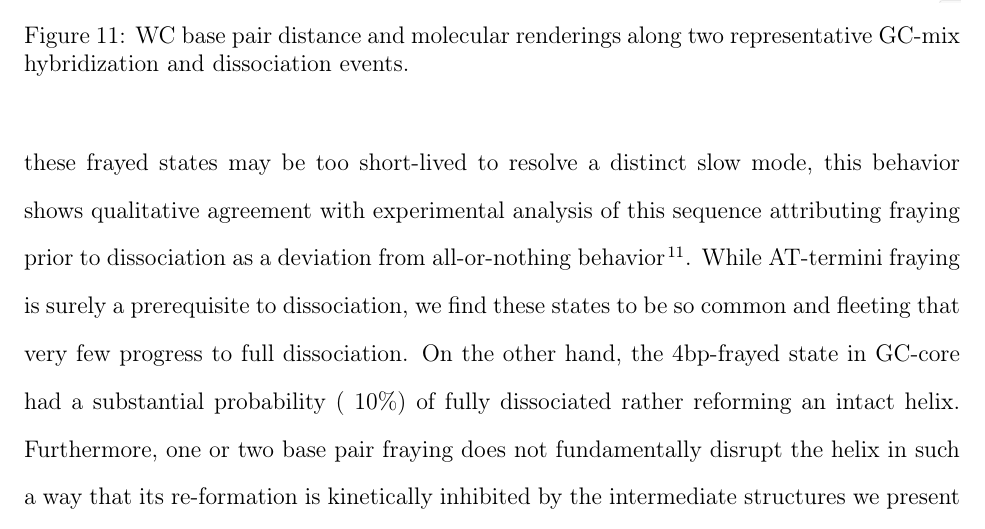
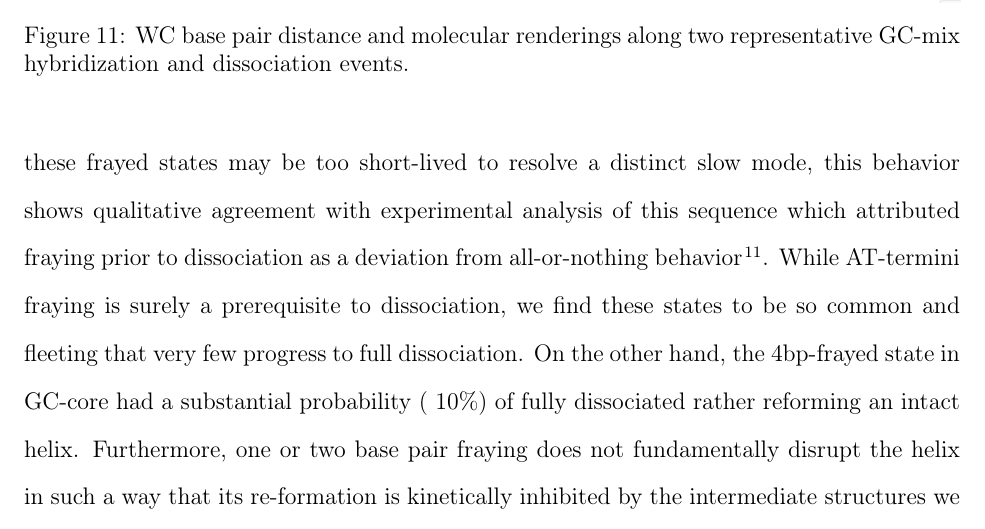
Before and after one commit to mrjoness/DNA_skeleton, a LaTeX paper (manuscript.tex): part of page 29 of 48, cut so that both start at the same text. Compiled offline with pdfLaTeX.

Commit message:
Updates from Overleaf

```diff
--- a/manuscript.tex
+++ b/manuscript.tex
@@ -425,7 +425,7 @@ When examining these same four sequences using T-jump IR and 2D IR spectroscopy,
 	\end{center}
 \end{figure}
 
-The GC-mix sequence shows a similar implied timescale distribution to GC-core, however we no longer see a converged slow mode corresponding to multi-base fraying behavior. Instead, we observed two modes converge, corresponding to the association/dissociation dynamic and diffusive behavior while strands are dissociated. These correlate closely with the first and third GC-core SRV modes. Although we built our SRV-MSM using these two coordinates, we again were unable to form a stable third state along the second coordinate. As such, we designated this transitions as effectively two-state within the resolution of our model, however we do observe substantial fraying of the two AT termini in the simulation data. Although these frayed states may be too short-lived to resolve a distinct slow mode, this behavior shows qualitative agreement with experimental analysis of this sequence attributing fraying prior to dissociation as a deviation from all-or-nothing behavior \citep{Sanstead2016}.  While AT-termini fraying is surely a prerequisite to dissociation, we find these states to be so common and fleeting that very few progress to full dissociation. On the other hand, the 4bp-frayed state in GC-core had a substantial probability (~10\%) of fully dissociated rather reforming an intact helix. Furthermore, one or two base pair fraying does not fundamentally disrupt the helix in such a way that its re-formation is kinetically inhibited by the intermediate structures we present for GC-core.
+The GC-mix sequence shows a similar implied timescale distribution to GC-core, however we no longer see a converged slow mode corresponding to multi-base fraying behavior. Instead, we observed two modes converge, corresponding to the association/dissociation dynamic and diffusive behavior while strands are dissociated. These correlate closely with the first and third GC-core SRV modes. Although we built our SRV-MSM using these two coordinates, we again were unable to form a stable third state along the second coordinate. As such, we designated this transitions as effectively two-state within the resolution of our model, however we do observe substantial fraying of the two AT termini in the simulation data. Although these frayed states may be too short-lived to resolve a distinct slow mode, this behavior shows qualitative agreement with experimental analysis of this sequence which attributed fraying prior to dissociation as a deviation from all-or-nothing behavior \citep{Sanstead2016}.  While AT-termini fraying is surely a prerequisite to dissociation, we find these states to be so common and fleeting that very few progress to full dissociation. On the other hand, the 4bp-frayed state in GC-core had a substantial probability (~10\%) of fully dissociated rather reforming an intact helix. Furthermore, one or two base pair fraying does not fundamentally disrupt the helix in such a way that its re-formation is kinetically inhibited by the intermediate structures we present for GC-core.
 
 Given the lack of a repetitive AT interior (as in AT-all and GC-end) or consecutive AT exterior (as in GC-core), we expect more canonical dynamics from GC-mix. For this analysis, we looked at qualitative trends in our trajectory data, paying close attention to the distances between matching WC-pairs (\ref{fig:GC-mix_transitions}). During hybridization, we observe the formations of some key base pair contacts before the full duplex forms. Although it is statistically more likely for contact to form at the end of the duplex, we observe first contact at interior base pairs as well. This behavior is indicative of a nucleation-zippering mechanism as has been reported in previous studies \citep{Yin2011KineticsHybridization, Porschke1971CooperativeTransition}. We obverse dissociation events proceeded by two base pair fraying on one side of the duplex followed by more rapid dissociation of the central base pairs. There tends to be a short-lived state composed of 2-4 base pair contacts shortly before fully dissociation occurs. In contrast to the 4-bps frayed state we observe in GC-core, these conformations do not form a distinct free-energy minima in SRV or TICA space, nor do they tend to reform intact duplexes. As a whole, these dynamics are similar to previously reported "fraying-peeling" mechanism \citep{Wong2008TheSimulations, Perez2010Real-timeUnfolding, Zgarbova2014BaseRNA}. We observed similar fast dynamics and transition states in the other three sequences, however they are more difficult to discern as they occur in concert with the longer lasting metastable states discussed above.
 
```
Also changed, not shown: manuscript.tex (2 more changed lines).
